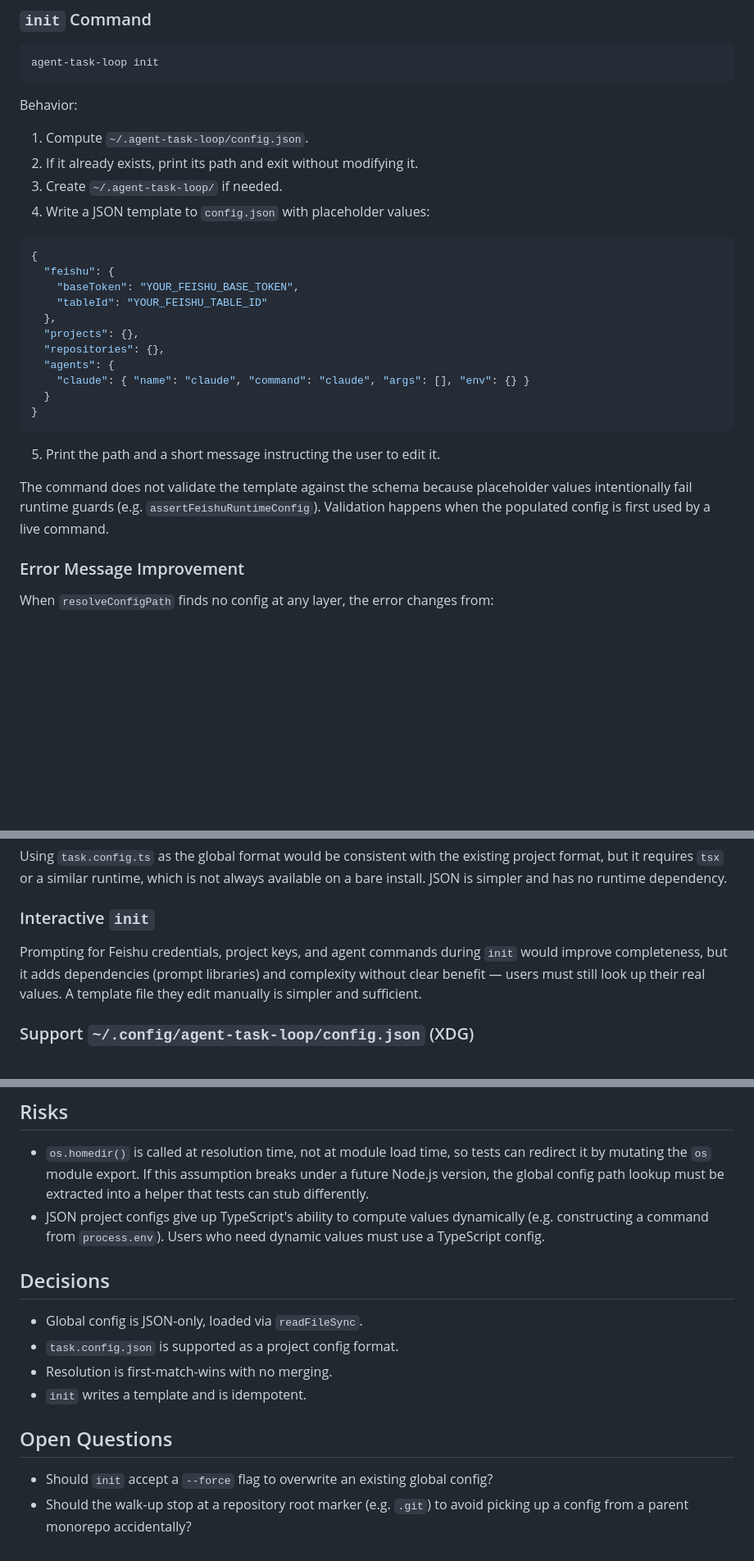
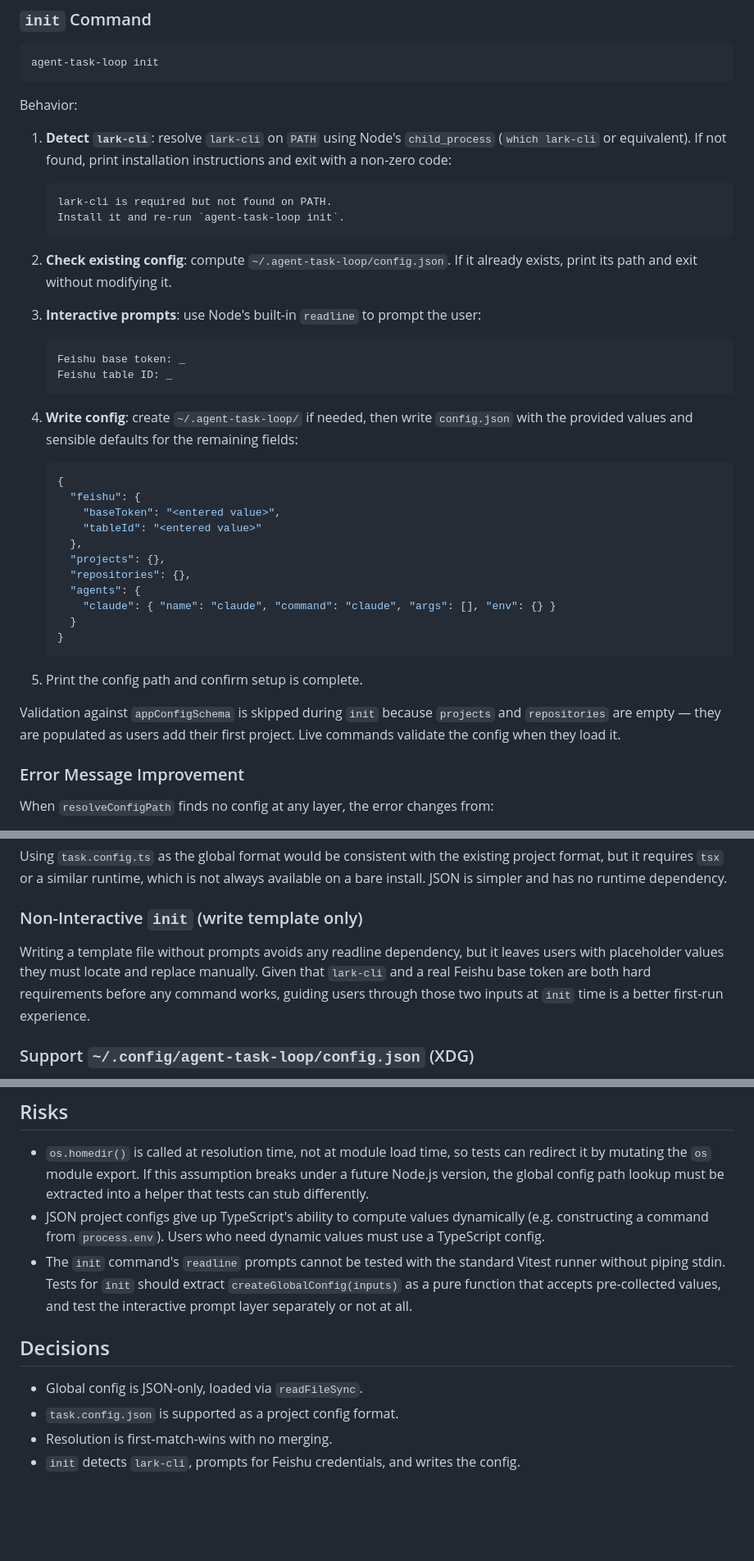
Before and after one commit to PerfectPan/agent-task-loop, a Markdown page: rfcs/0003-global-config-init.md, 3 parts joined by grey strips. Shown at 82% size. GitHub-like rendering; blank space fills up the shorter version.

Commit message:
docs(rfc-0003): interactive init with lark-cli detection and Feishu prompts

````diff
--- a/rfcs/0003-global-config-init.md
+++ b/rfcs/0003-global-config-init.md
@@ -78,28 +77,41 @@ agent-task-loop init
 
 Behavior:
 
-1. Compute `~/.agent-task-loop/config.json`.
-2. If it already exists, print its path and exit without modifying it.
-3. Create `~/.agent-task-loop/` if needed.
-4. Write a JSON template to `config.json` with placeholder values:
+1. **Detect `lark-cli`**: resolve `lark-cli` on `PATH` using Node's `child_process` (`which lark-cli` or equivalent). If not found, print installation instructions and exit with a non-zero code:
 
-```json
-{
-  "feishu": {
-    "baseToken": "YOUR_FEISHU_BASE_TOKEN",
-    "tableId": "YOUR_FEISHU_TABLE_ID"
-  },
-  "projects": {},
-  "repositories": {},
-  "agents": {
-    "claude": { "name": "claude", "command": "claude", "args": [], "env": {} }
-  }
-}
-```
+   ```
+   lark-cli is required but not found on PATH.
+   Install it and re-run `agent-task-loop init`.
+   ```
 
-5. Print the path and a short message instructing the user to edit it.
+2. **Check existing config**: compute `~/.agent-task-loop/config.json`. If it already exists, print its path and exit without modifying it.
 
-The command does not validate the template against the schema because placeholder values intentionally fail runtime guards (e.g. `assertFeishuRuntimeConfig`). Validation happens when the populated config is first used by a live command.
+3. **Interactive prompts**: use Node's built-in `readline` to prompt the user:
+
+   ```
+   Feishu base token: _
+   Feishu table ID: _
+   ```
+
+4. **Write config**: create `~/.agent-task-loop/` if needed, then write `config.json` with the provided values and sensible defaults for the remaining fields:
+
+   ```json
+   {
+     "feishu": {
+       "baseToken": "<entered value>",
+       "tableId": "<entered value>"
+     },
+     "projects": {},
+     "repositories": {},
+     "agents": {
+       "claude": { "name": "claude", "command": "claude", "args": [], "env": {} }
+     }
+   }
+   ```
+
+5. Print the config path and confirm setup is complete.
+
+Validation against `appConfigSchema` is skipped during `init` because `projects` and `repositories` are empty — they are populated as users add their first project. Live commands validate the config when they load it.
 
 ### Error Message Improvement
 
@@ -121,9 +133,9 @@ Merging would let users set global defaults and override per project. It adds co
 
 Using `task.config.ts` as the global format would be consistent with the existing project format, but it requires `tsx` or a similar runtime, which is not always available on a bare install. JSON is simpler and has no runtime dependency.
 
-### Interactive `init`
+### Non-Interactive `init` (write template only)
 
-Prompting for Feishu credentials, project keys, and agent commands during `init` would improve completeness, but it adds dependencies (prompt libraries) and complexity without clear benefit — users must still look up their real values. A template file they edit manually is simpler and sufficient.
+Writing a template file without prompts avoids any readline dependency, but it leaves users with placeholder values they must locate and replace manually. Given that `lark-cli` and a real Feishu base token are both hard requirements before any command works, guiding users through those two inputs at `init` time is a better first-run experience.
 
 ### Support `~/.config/agent-task-loop/config.json` (XDG)
 
@@ -151,15 +163,11 @@ XDG-style paths are more portable on Linux, but they add platform-specific logic
 
 - `os.homedir()` is called at resolution time, not at module load time, so tests can redirect it by mutating the `os` module export. If this assumption breaks under a future Node.js version, the global config path lookup must be extracted into a helper that tests can stub differently.
 - JSON project configs give up TypeScript's ability to compute values dynamically (e.g. constructing a command from `process.env`). Users who need dynamic values must use a TypeScript config.
+- The `init` command's `readline` prompts cannot be tested with the standard Vitest runner without piping stdin. Tests for `init` should extract `createGlobalConfig(inputs)` as a pure function that accepts pre-collected values, and test the interactive prompt layer separately or not at all.
 
 ## Decisions
 
 - Global config is JSON-only, loaded via `readFileSync`.
 - `task.config.json` is supported as a project config format.
 - Resolution is first-match-wins with no merging.
-- `init` writes a template and is idempotent.
-
-## Open Questions
-
-- Should `init` accept a `--force` flag to overwrite an existing global config?
-- Should the walk-up stop at a repository root marker (e.g. `.git`) to avoid picking up a config from a parent monorepo accidentally?
+- `init` detects `lark-cli`, prompts for Feishu credentials, and writes the config.
````
Also changed, not shown: other parts of rfcs/0003-global-config-init.md (+1 -2 lines).
